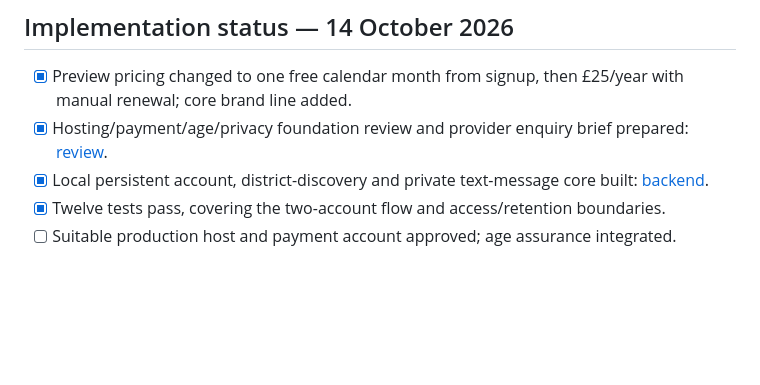
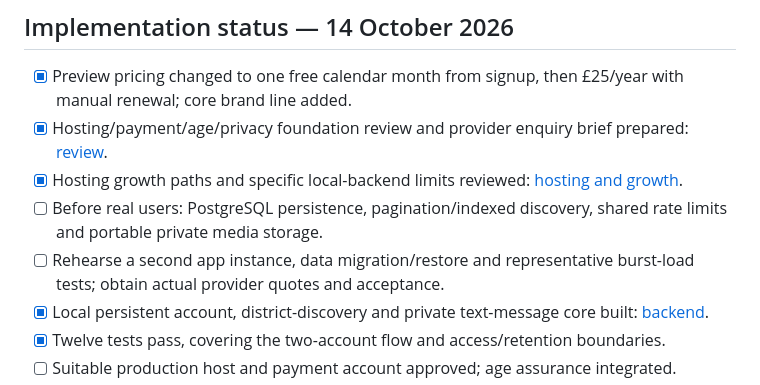
Before and after one commit to AndyJMyers/Anony-Mouse, a Markdown page: TODO.md, the part around the change. GitHub-like rendering; blank space fills up the shorter version.

```diff
--- a/TODO.md
+++ b/TODO.md
@@ -21,6 +21,9 @@ These are completed design/concept tasks. The preview does not yet provide real
 
 - [x] Preview pricing changed to one free calendar month from signup, then £25/year with manual renewal; core brand line added.
 - [x] Hosting/payment/age/privacy foundation review and provider enquiry brief prepared: [review](docs/foundation-review.md).
+- [x] Hosting growth paths and specific local-backend limits reviewed: [hosting and growth](docs/hosting-and-growth.md).
+- [ ] Before real users: PostgreSQL persistence, pagination/indexed discovery, shared rate limits and portable private media storage.
+- [ ] Rehearse a second app instance, data migration/restore and representative burst-load tests; obtain actual provider quotes and acceptance.
 - [x] Local persistent account, district-discovery and private text-message core built: [backend](backend/README.md).
 - [x] Twelve tests pass, covering the two-account flow and access/retention boundaries.
 - [ ] Suitable production host and payment account approved; age assurance integrated.
```
Also changed, not shown: docs/foundation-review.md (+4 -0 lines), docs/hosting-and-growth.md (added, +110 -0 lines).
